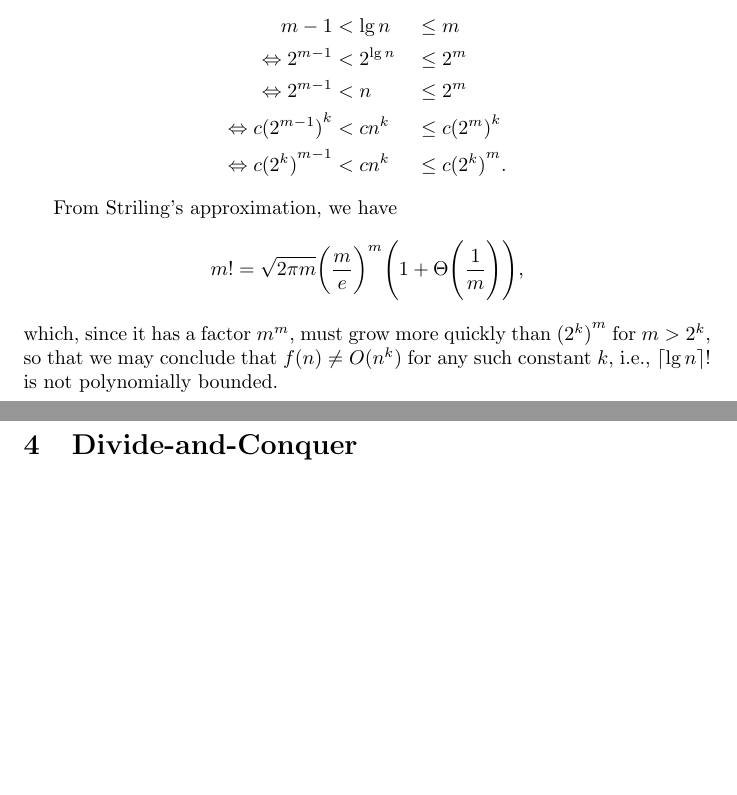
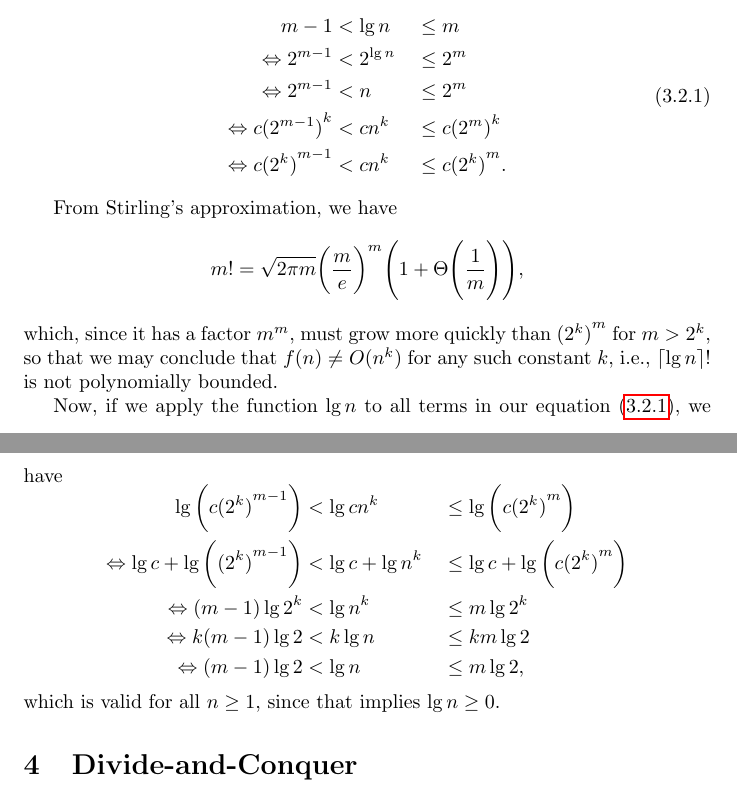
Before and after one commit to GrahamStrickland/clrs, a LaTeX document (tex/clrs.tex, which reads tex/ch03/sections/exercises/3_2-4.tex): two parts of pages 21 and 22 of 29 before the commit and two parts of pages 21 and 22 of 30 after it, joined at a grey line, cut so that both start at the same text, the shorter picture padded with empty space. Compiled offline with pdfLaTeX.

Commit message:
Add more to exercise 3.2-4

```diff
--- a/tex/ch03/sections/exercises/3_2-4.tex
+++ b/tex/ch03/sections/exercises/3_2-4.tex
@@ -3,7 +3,7 @@ If $f(n) = \ceil{\lg{n}}!$ is polynomially bounded, we have $f(n) = O(n^k)$ for
 constant $k$, i.e., there exist positive constants $c$, $n_0$, $k$ s.t.
 $0 \leq \ceil{\lg{n}}! \leq cn^k$ for any $n \geq n_0$. Now, if we let $m = \ceil{\lg{n}}$,
 we have
-\begin{equation*}
+\begin{equation} \label{eq3_2-4_i}
     \begin{aligned}
         m - 1 &< \lg{n} &&\leq m \\
         \Leftrightarrow 2^{m - 1} &< 2^{\lg{n}} &&\leq 2^m \\
@@ -11,9 +11,9 @@ we have
         \Leftrightarrow c{(2^{m - 1})}^k &< cn^k &&\leq c{(2^m)}^k \\
         \Leftrightarrow c{(2^k)}^{m - 1} &< cn^k &&\leq c{(2^k)}^m.
     \end{aligned}
-\end{equation*}
+\end{equation}
 
-From Striling's approximation, we have
+From Stirling's approximation, we have
 \[
     m! = \sqrt{2\pi m} {\biggl(\frac{m}{e}\biggr)}^{m}
         \Biggl(1 + \Theta\Biggl(\frac{1}{m}\Biggr)\Biggr),
@@ -21,3 +21,18 @@ From Striling's approximation, we have
 which, since it has a factor $m^m$, must grow more quickly than ${(2^k)}^m$ for $m > 2^k$,
 so that we may conclude that $f(n) \neq O(n^k)$ for any such constant $k$, i.e.,
 $\ceil{\lg{n}}!$ is not polynomially bounded.
+
+Now, if we apply the function $\lg{n}$ to all terms in our equation~\eqref{eq3_2-4_i},
+we have
+\begin{equation*}
+    \begin{aligned}
+        \lg{\biggl(c{(2^k)}^{m - 1}\biggr)} &< \lg{cn^k}
+            &&\leq \lg{\biggl(c{(2^k)}^m\biggr)} \\
+        \Leftrightarrow \lg{c} + \lg{\biggl({(2^k)}^{m - 1}\biggr)} &< \lg{c} + \lg{n^k}
+            &&\leq \lg{c} + \lg{\biggl(c{(2^k)}^m\biggr)} \\
+        \Leftrightarrow (m - 1)\lg{2^k} &< \lg{n^k} &&\leq m\lg{2^k} \\
+        \Leftrightarrow k(m - 1)\lg{2} &< k\lg{n} &&\leq km\lg{2} \\
+        \Leftrightarrow (m - 1)\lg{2} &< \lg{n} &&\leq m\lg{2},
+    \end{aligned}
+\end{equation*}
+which is valid for all $n \geq 1$, since that implies $\lg{n} \geq 0$.
--- a/tex/clrs.tex
+++ b/tex/clrs.tex
@@ -42,6 +42,8 @@
   }
 }
 
+\numberwithin{equation}{subsection}
+
 \title{
   Introduction to Algorithms\\3rd Edition\\---\\
   Thomas H. Cormen, Charles E. Leiserson, Ronald L. Rivest, \& Clifford Stein
```
Also changed, not shown: tex/clrs.pdf.
